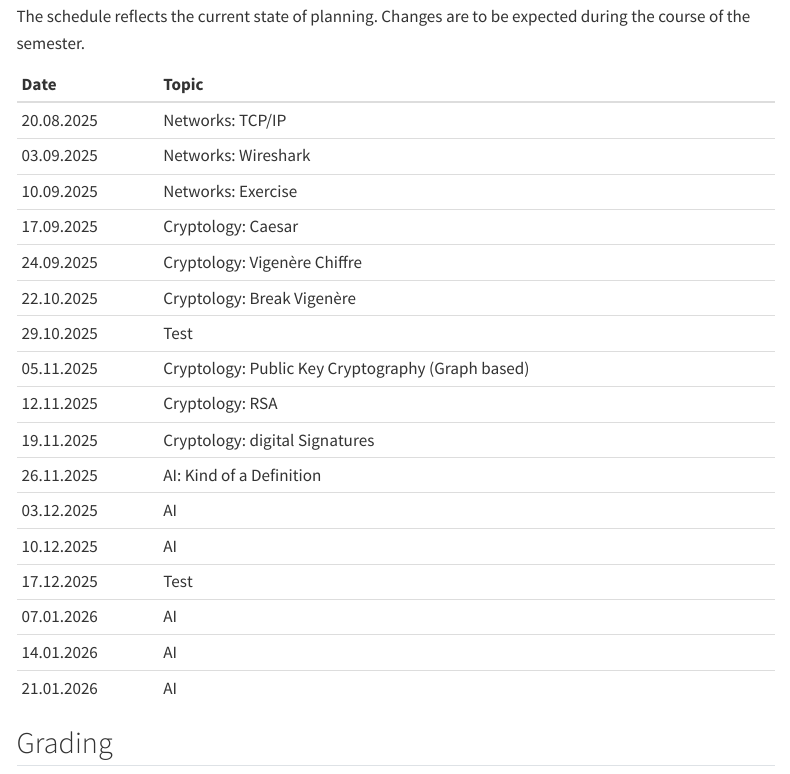
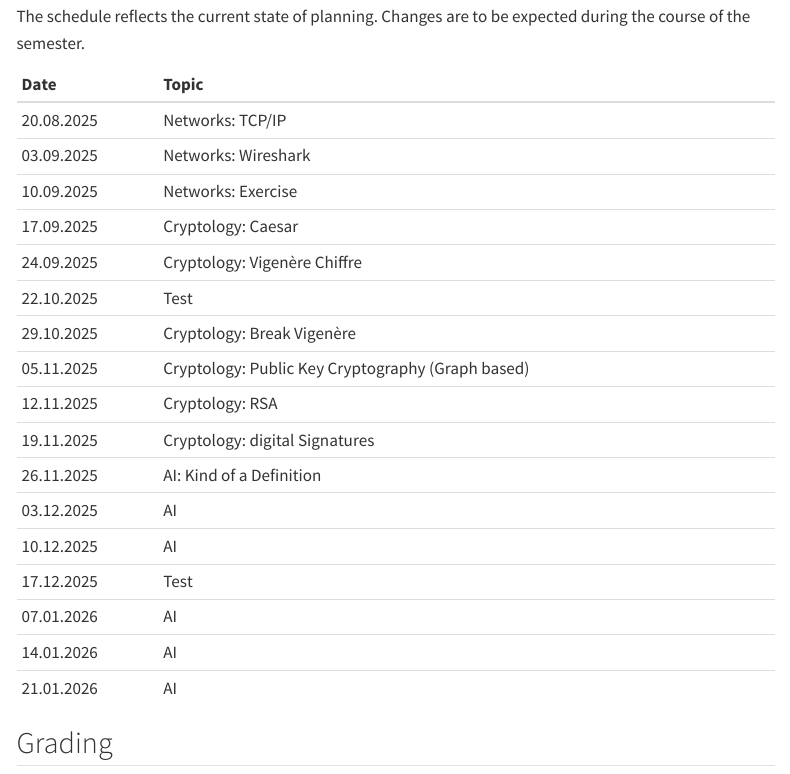
Before and after one commit to SkriptenMk/I_eW_24-28, a Quarto document (index.qmd): the page in a window 1100 px wide, from 170 px down. Rendered offline with R 4.5, knitr and Pandoc in place of Quarto, with nearby package versions; the code chunks are not run, so their results and figures are left out; menus at the side of the page are left out.

Commit message:
Adapt schedule to the needs of the class

```diff
--- a/index.qmd
+++ b/index.qmd
@@ -17,8 +17,8 @@ expected during the course of the semester.
 | 10.09.2025 | Networks: Exercise |
 | 17.09.2025 | Cryptology: Caesar |
 | 24.09.2025 | Cryptology: Vigenère Chiffre |
-| 22.10.2025 | Cryptology: Break Vigenère |
-| 29.10.2025 | Test |
+| 22.10.2025 | Test |
+| 29.10.2025 | Cryptology: Break Vigenère |
 | 05.11.2025 | Cryptology: Public Key Cryptography (Graph based) |
 | 12.11.2025 | Cryptology: RSA |
 | 19.11.2025 | Cryptology: digital Signatures |
```
Also changed, not shown: docs/search.json, 2 other files.
